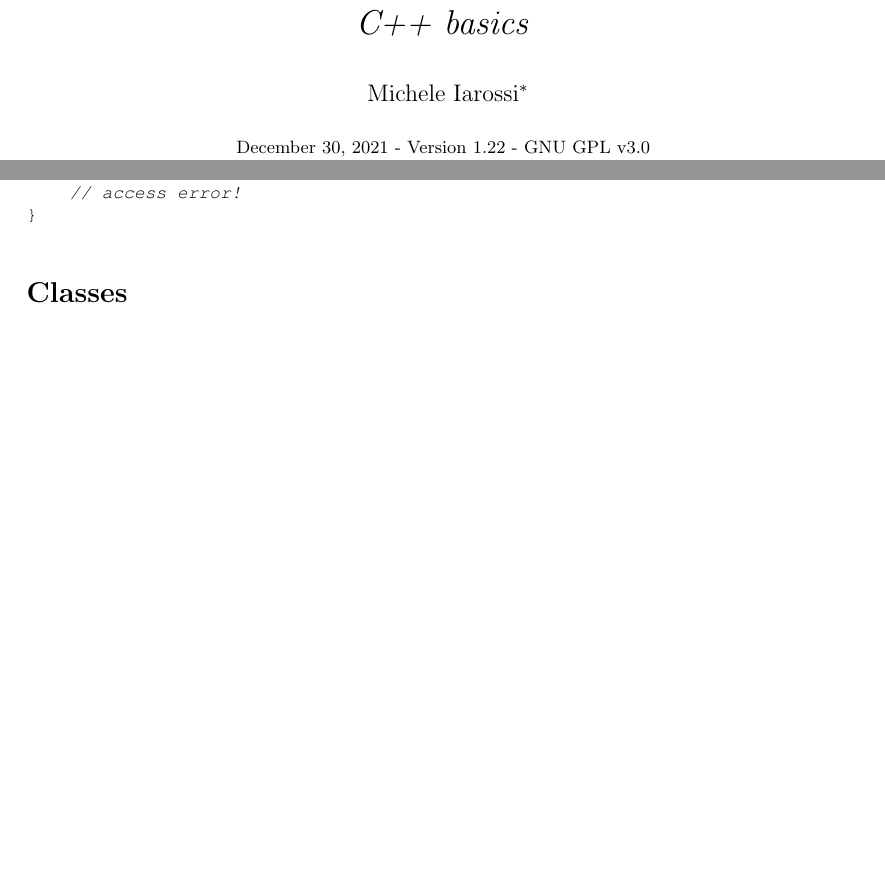
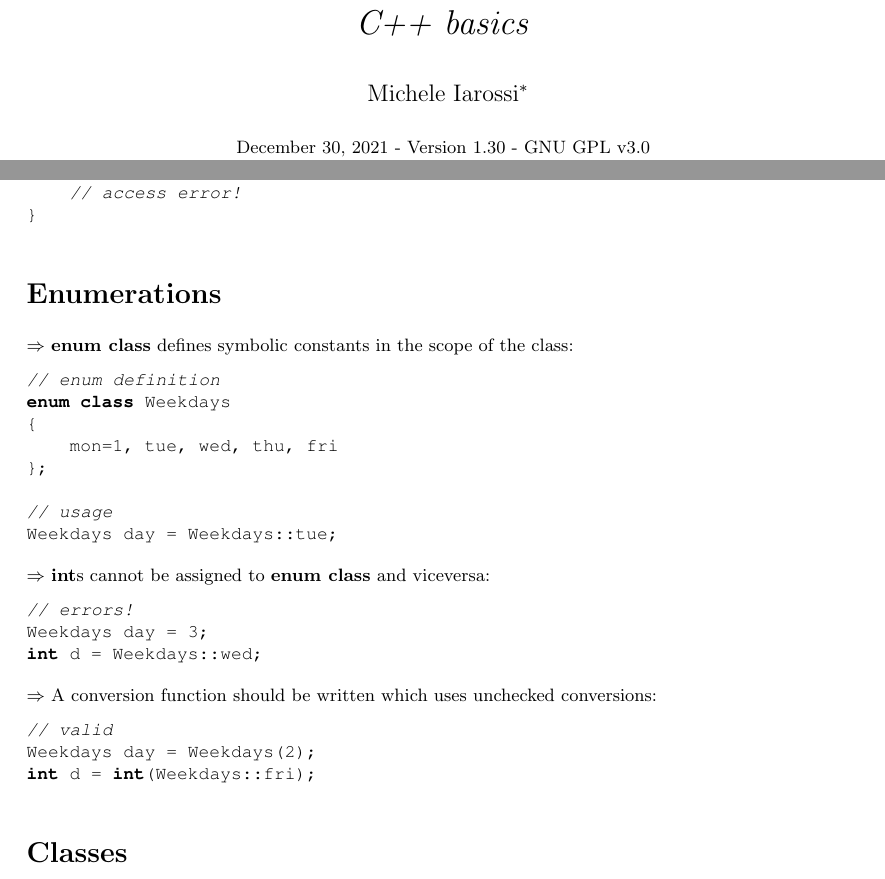
Before and after one commit to MicheleIarossi/Cpp_cheat_sheet, a LaTeX document (c++cheatsheet.tex): two parts of pages 1 and 9 of 19, joined at a grey line, cut so that both start at the same text, the shorter picture padded with empty space. Compiled offline with pdfLaTeX.

Commit message:
Added enumerations.

```diff
--- a/c++cheatsheet.tex
+++ b/c++cheatsheet.tex
@@ -90,7 +90,7 @@
 % Set title and author
 \title{\emph{C++ basics}}
 \author{Michele Iarossi\thanks{\texttt{michele@mathsophy.com}}}
-\date{\small \today~-~Version 1.22~-~GNU GPL v3.0}
+\date{\small \today~-~Version 1.30~-~GNU GPL v3.0}
 
 %\layout
 
@@ -544,6 +544,34 @@ try
 {
     // access error!
 }
+\end{lstlisting}
+%
+% Enumerations
+%
+\section{Enumerations}
+\small
+$\Rightarrow$ \textbf{enum class} defines symbolic constants in the scope of the class:
+\begin{lstlisting}
+// enum definition
+enum class Weekdays
+{
+    mon=1, tue, wed, thu, fri
+};
+
+// usage
+Weekdays day = Weekdays::tue;
+\end{lstlisting}
+$\Rightarrow$ \textbf{int}s cannot be assigned to \textbf{enum class} and viceversa:
+\begin{lstlisting}
+// errors!
+Weekdays day = 3;
+int d = Weekdays::wed;
+\end{lstlisting}
+$\Rightarrow$ A conversion function should be written which uses unchecked conversions:
+\begin{lstlisting}
+// valid
+Weekdays day = Weekdays(2);
+int d = int(Weekdays::fri);
 \end{lstlisting}
 %
 % Classes
```
Also changed, not shown: c++cheatsheet.pdf.
